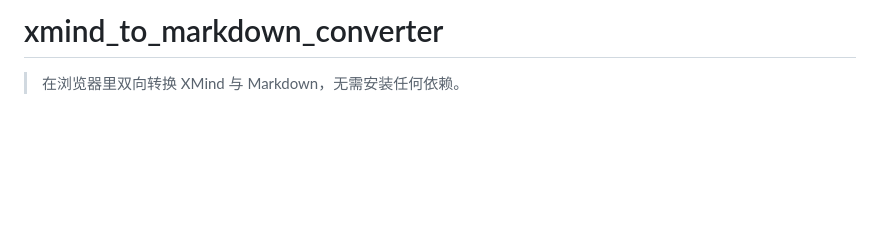
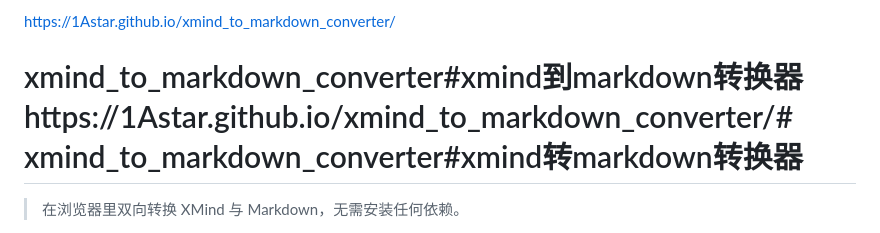
Before and after one commit to 1Astar/xmind_to_markdown_converter, a Markdown page: README.md, the part around one of its changes. GitHub-like rendering; blank space fills up the shorter version.

Commit message:
Add Chinese translations and links in README
Updated README.md to include Chinese translations and additional links.

```diff
--- a/README.md
+++ b/README.md
@@ -1,4 +1,5 @@
-# xmind_to_markdown_converter
+https://1Astar.github.io/xmind_to_markdown_converter/
+# xmind_to_markdown_converter#xmind到markdown转换器https://1Astar.github.io/xmind_to_markdown_converter/# xmind_to_markdown_converter#xmind转markdown转换器
 
 > 在浏览器里双向转换 XMind 与 Markdown，无需安装任何依赖。
 
```
Also changed, not shown: other parts of README.md (+3 -3 lines).
